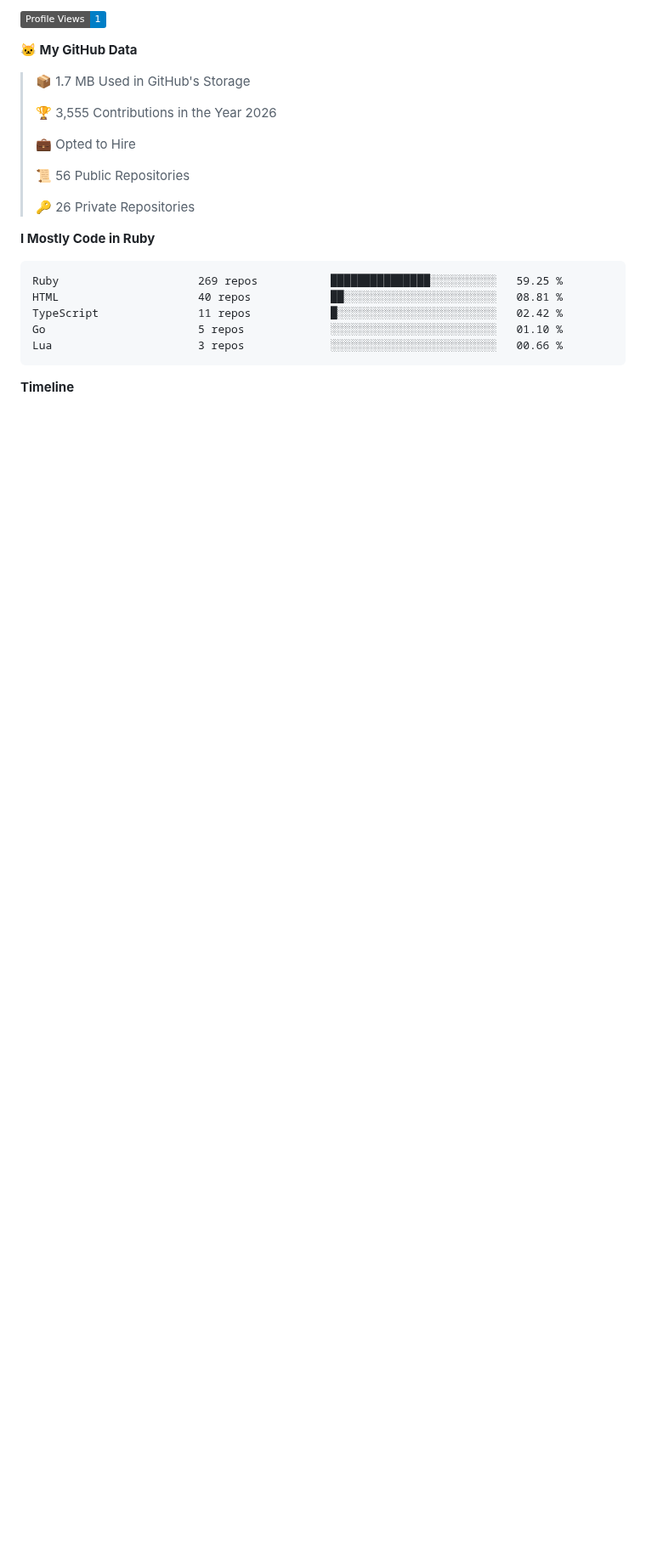
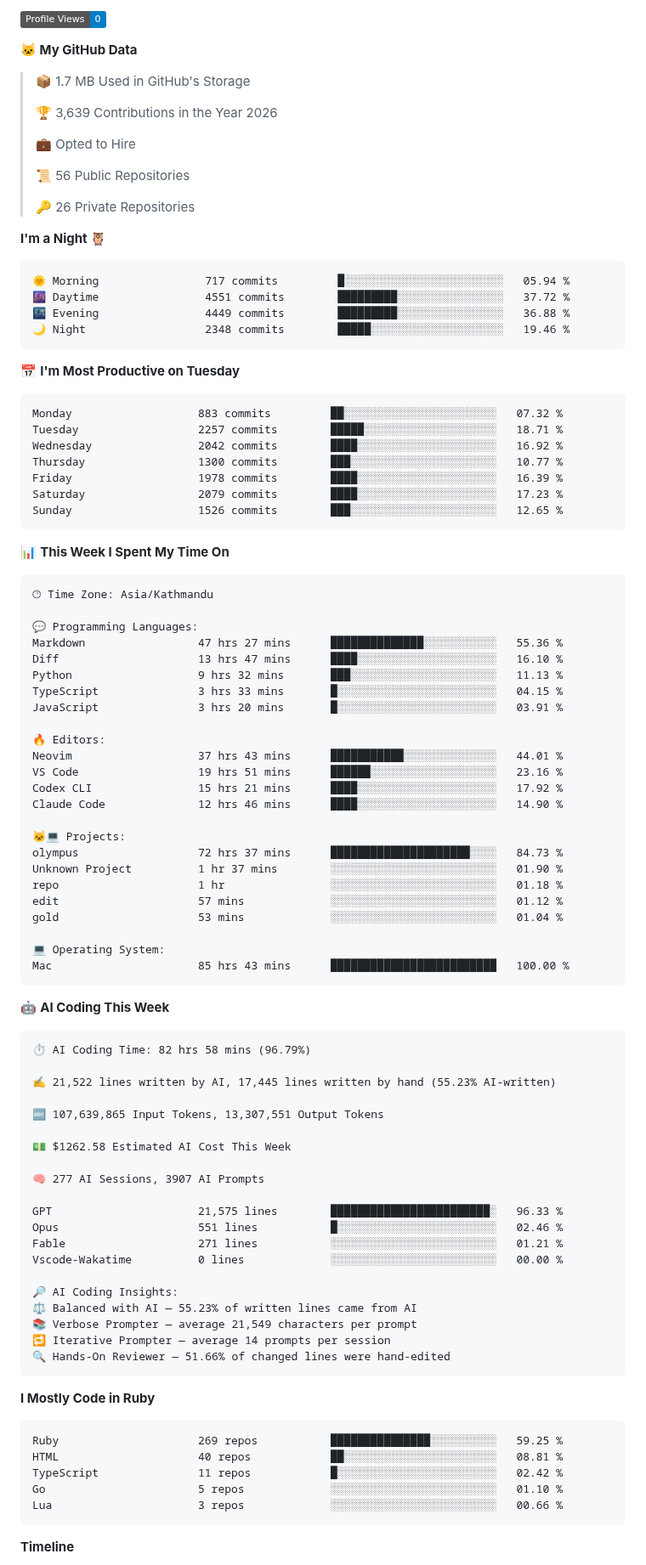
Before and after one commit to CrestNiraj12/CrestNiraj12, a Markdown page: README.md, the part around one of its changes. Shown at 85% size. GitHub-like rendering; badges without logos; blank space fills up the shorter version.

Commit message:
Updated with Dev Metrics

````diff
--- a/README.md
+++ b/README.md
@@ -21,11 +21,11 @@ I am a Software Engineer, and a learner. I am always learning new things, ready
 
-![Profile Views](http://img.shields.io/badge/Profile%20Views-1-blue?style=flat)
+![Profile Views](http://img.shields.io/badge/Profile%20Views-0-blue?style=flat)
 
 **🐱 My GitHub Data**
 
 > 📦 1.7 MB Used in GitHub's Storage
  >
-> 🏆 3,555 Contributions in the Year 2026
+> 🏆 3,639 Contributions in the Year 2026
  >
 > 💼 Opted to Hire
  >
@@ -33,6 +33,81 @@ I am a Software Engineer, and a learner. I am always learning new things, ready
  >
 > 🔑 26 Private Repositories
  >
+**I'm a Night 🦉**
+
+```text
+🌞 Morning                717 commits         █░░░░░░░░░░░░░░░░░░░░░░░░   05.94 %
+🌆 Daytime                4551 commits        █████████░░░░░░░░░░░░░░░░   37.72 %
+🌃 Evening                4449 commits        █████████░░░░░░░░░░░░░░░░   36.88 %
+🌙 Night                  2348 commits        █████░░░░░░░░░░░░░░░░░░░░   19.46 %
+```
+📅 **I'm Most Productive on Tuesday**
+
+```text
+Monday                   883 commits         ██░░░░░░░░░░░░░░░░░░░░░░░   07.32 %
+Tuesday                  2257 commits        █████░░░░░░░░░░░░░░░░░░░░   18.71 %
+Wednesday                2042 commits        ████░░░░░░░░░░░░░░░░░░░░░   16.92 %
+Thursday                 1300 commits        ███░░░░░░░░░░░░░░░░░░░░░░   10.77 %
+Friday                   1978 commits        ████░░░░░░░░░░░░░░░░░░░░░   16.39 %
+Saturday                 2079 commits        ████░░░░░░░░░░░░░░░░░░░░░   17.23 %
+Sunday                   1526 commits        ███░░░░░░░░░░░░░░░░░░░░░░   12.65 %
+```
+
+
+📊 **This Week I Spent My Time On**
+
+```text
+🕑︎ Time Zone: Asia/Kathmandu
+
+💬 Programming Languages:
+Markdown                 47 hrs 27 mins      ██████████████░░░░░░░░░░░   55.36 %
+Diff                     13 hrs 47 mins      ████░░░░░░░░░░░░░░░░░░░░░   16.10 %
+Python                   9 hrs 32 mins       ███░░░░░░░░░░░░░░░░░░░░░░   11.13 %
+TypeScript               3 hrs 33 mins       █░░░░░░░░░░░░░░░░░░░░░░░░   04.15 %
+JavaScript               3 hrs 20 mins       █░░░░░░░░░░░░░░░░░░░░░░░░   03.91 %
+
+🔥 Editors:
+Neovim                   37 hrs 43 mins      ███████████░░░░░░░░░░░░░░   44.01 %
+VS Code                  19 hrs 51 mins      ██████░░░░░░░░░░░░░░░░░░░   23.16 %
+Codex CLI                15 hrs 21 mins      ████░░░░░░░░░░░░░░░░░░░░░   17.92 %
+Claude Code              12 hrs 46 mins      ████░░░░░░░░░░░░░░░░░░░░░   14.90 %
+
+🐱‍💻 Projects:
+olympus                  72 hrs 37 mins      █████████████████████░░░░   84.73 %
+Unknown Project          1 hr 37 mins        ░░░░░░░░░░░░░░░░░░░░░░░░░   01.90 %
+repo                     1 hr                ░░░░░░░░░░░░░░░░░░░░░░░░░   01.18 %
+edit                     57 mins             ░░░░░░░░░░░░░░░░░░░░░░░░░   01.12 %
+gold                     53 mins             ░░░░░░░░░░░░░░░░░░░░░░░░░   01.04 %
+
+💻 Operating System:
+Mac                      85 hrs 43 mins      █████████████████████████   100.00 %
+```
+
+🤖 **AI Coding This Week**
+
+```text
+⏱ AI Coding Time: 82 hrs 58 mins (96.79%)
+
+✍️ 21,522 lines written by AI, 17,445 lines written by hand (55.23% AI-written)
+
+🔤 107,639,865 Input Tokens, 13,307,551 Output Tokens
+
+💵 $1262.58 Estimated AI Cost This Week
+
+🧠 277 AI Sessions, 3907 AI Prompts
+
+GPT                      21,575 lines        ████████████████████████░   96.33 %
+Opus                     551 lines           █░░░░░░░░░░░░░░░░░░░░░░░░   02.46 %
+Fable                    271 lines           ░░░░░░░░░░░░░░░░░░░░░░░░░   01.21 %
+Vscode-Wakatime          0 lines             ░░░░░░░░░░░░░░░░░░░░░░░░░   00.00 %
+
+🔎 AI Coding Insights:
+⚖️ Balanced with AI — 55.23% of written lines came from AI
+📚 Verbose Prompter — average 21,549 characters per prompt
+🔁 Iterative Prompter — average 14 prompts per session
+🔍 Hands-On Reviewer — 51.66% of changed lines were hand-edited
+```
+
 **I Mostly Code in Ruby**
 
 ```text
````
Also changed, not shown: other parts of README.md (+3 -3 lines), assets/bar_graph.png.
